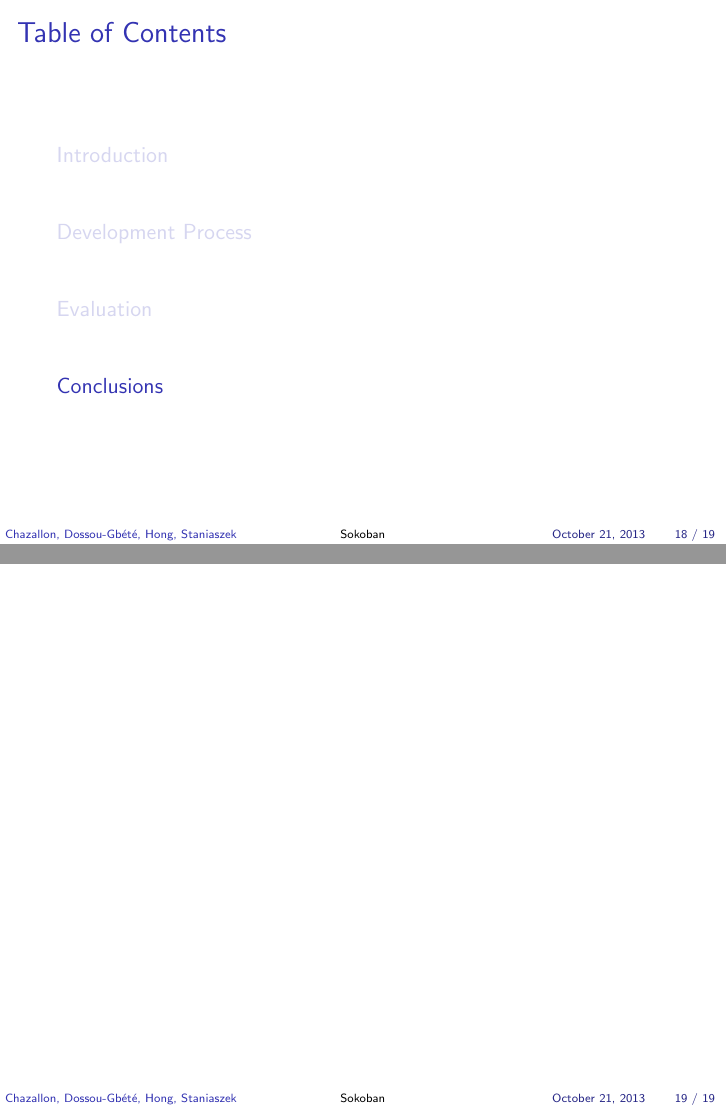
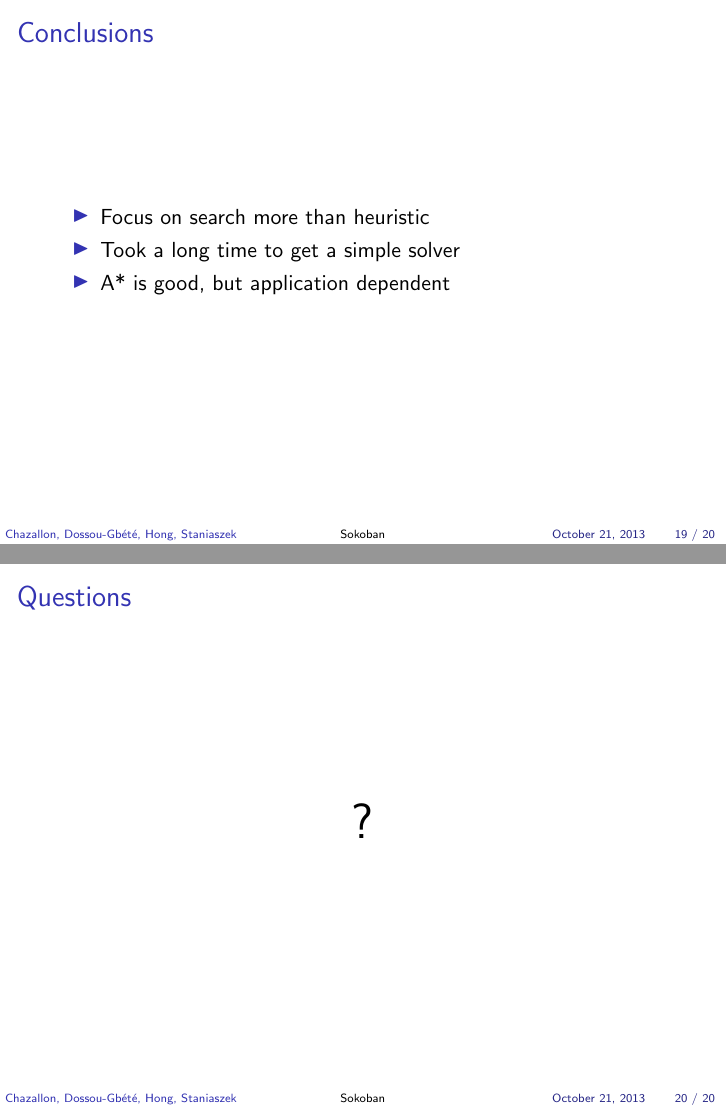
Before and after one commit to heuristicus/sokoban-project, LaTeX slides (docs/presentation.tex): pages 18 and 19 of 19 before the commit and pages 19 and 20 of 20 after it, joined at a grey line. Compiled offline with pdfLaTeX; a LaTeX package or settings file that is missing is left out.

Commit message:
conclusions

```diff
--- a/docs/presentation.tex
+++ b/docs/presentation.tex
@@ -373,7 +374,18 @@ XXXXXXXX#######
 \end{frame}
 
 \section{Conclusions}
-\begin{frame}
+\begin{frame}{Conclusions}
+  \begin{itemize}
+  \item Focus on search more than heuristic
+  \item Took a long time to get a simple solver
+  \item A* is good, but application dependent
+  \end{itemize}
+\end{frame}
+
+\begin{frame}{Questions}
+  \begin{center}
+    \Huge{?}
+  \end{center}
 
 \end{frame}
 
```
Also changed, not shown: docs/presentation.pdf, docs/presentation.tex (11 more changed lines).
